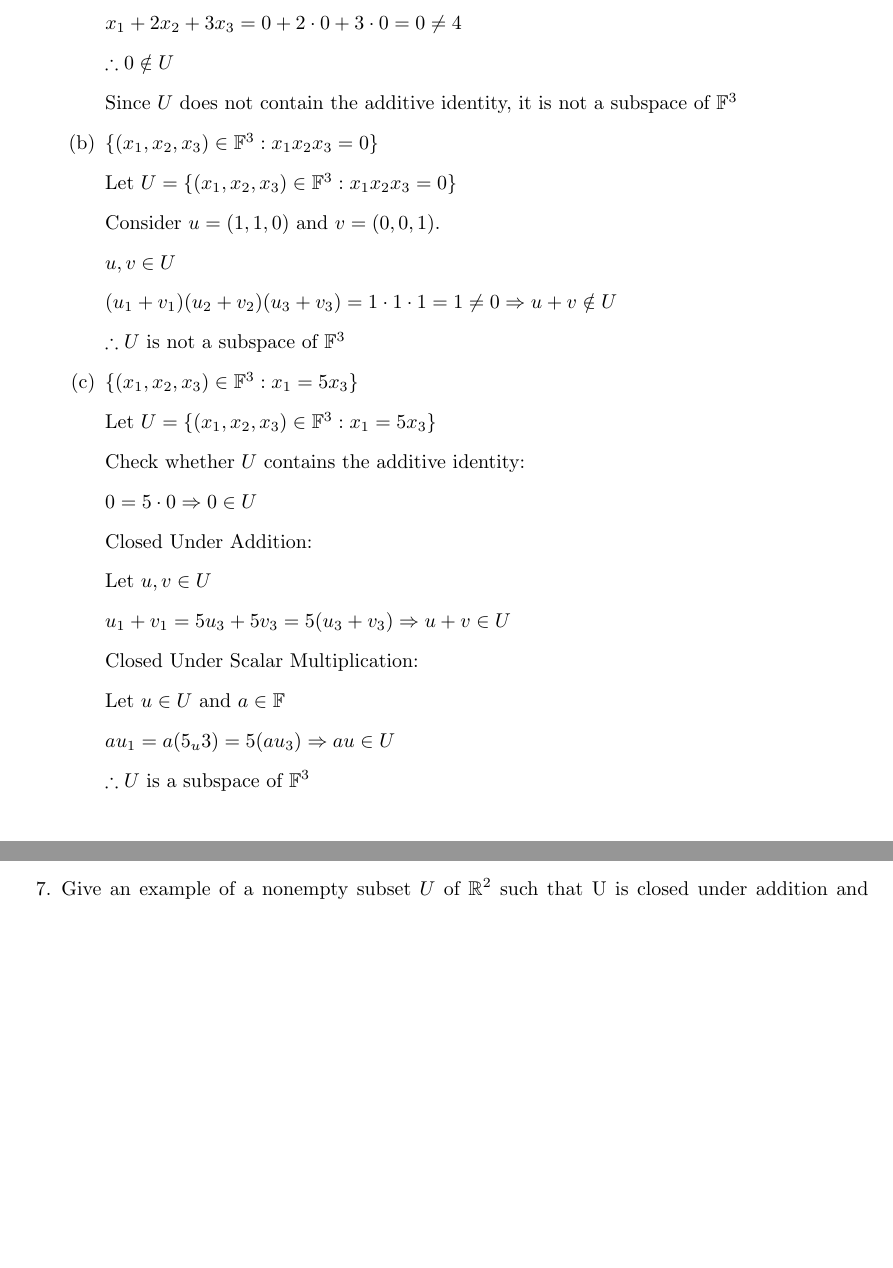
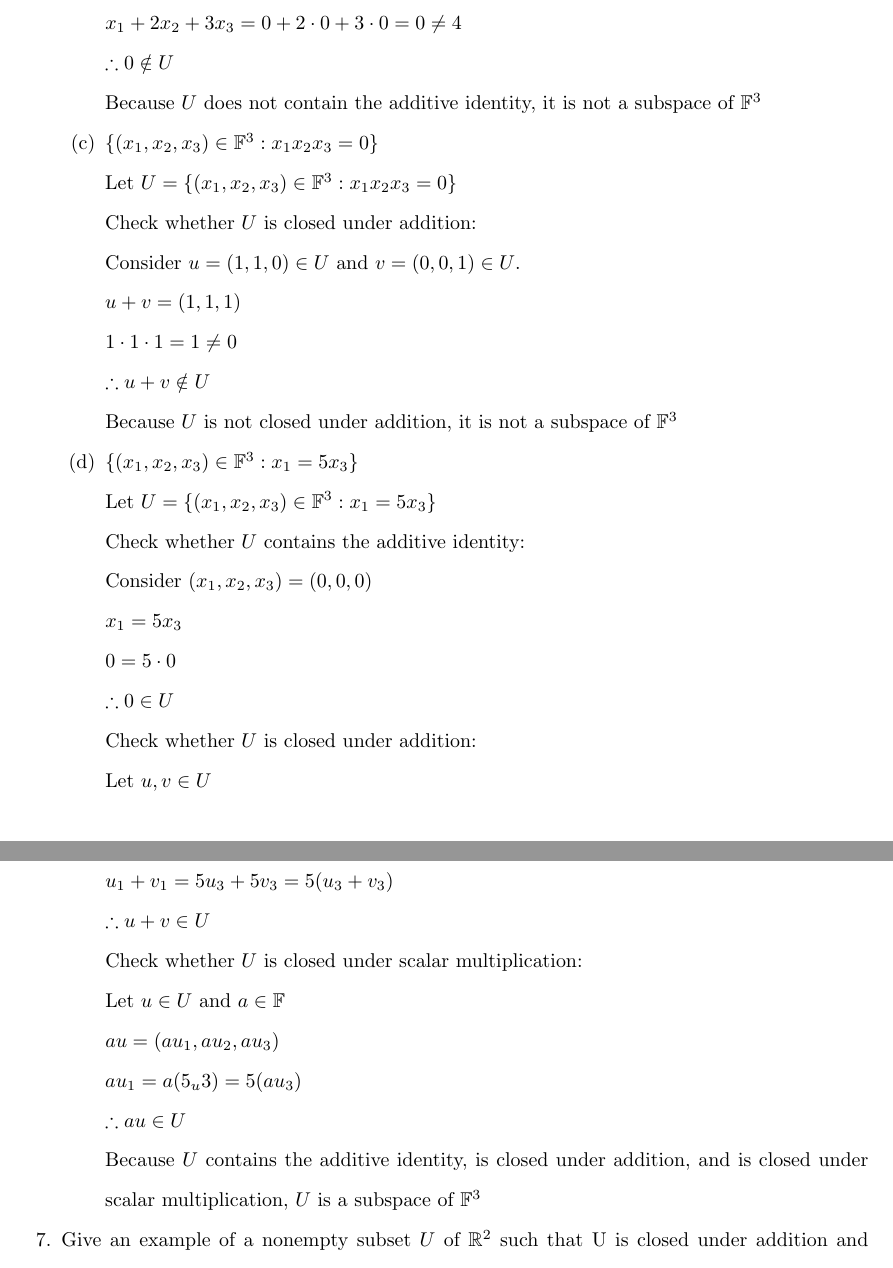
Before and after one commit to osowatzke/ECE501B_HW, a LaTeX problem sheet (1/Homework1_Sowatzke.tex): two parts of pages 2 and 3 of 4, joined at a grey line, cut so that both start at the same text, the shorter picture padded with empty space. Compiled offline with pdfLaTeX.

Commit message:
Finalized first problem

```diff
--- a/1/Homework1_Sowatzke.tex
+++ b/1/Homework1_Sowatzke.tex
@@ -82,20 +82,23 @@
 
 			$\therefore 0 \notin U$
 
-			Since $U$ does not contain the additive identity, it is not a subspace of $\mathbb{F}^3$
+			Because $U$ does not contain the additive identity, it is not a subspace of $\mathbb{F}^3$
 
 			\item ${\{(x_1, x_2, x_3) \in \mathbb{F}^3 : x_1x_2x_3 = 0 \}}$
 
 			Let $U = {\{(x_1, x_2, x_3) \in \mathbb{F}^3 : x_1x_2x_3 = 0 \}}$
 
-			Consider $u = (1, 1, 0)$ and $v = (0, 0, 1)$.
+			Check whether $U$ is closed under addition:
 
-			$u, v \in U$
+			Consider $u = (1, 1, 0) \in U$ and $v = (0, 0, 1) \in U$.
 
-			$(u_1 + v_1)(u_2 + v_2)(u_3 + v_3) = 1 \cdot 1 \cdot 1 = 1 \neq 0 \Rightarrow u + v \notin U$
+			$u + v = (1, 1, 1)$
 
-			$\therefore U$ is not a subspace of $\mathbb{F}^3$
+			$1 \cdot 1 \cdot 1 = 1 \neq 0$
 
+			$\therefore u + v \notin U$
+
+			Because $U$ is not closed under addition, it is not a subspace of $\mathbb{F}^3$
 
 			\item ${\{(x_1, x_2, x_3) \in \mathbb{F}^3 : x_1 = 5x_3 \}}$
 
@@ -103,22 +106,35 @@
 
 			Check whether $U$ contains the additive identity:
 
+			Consider $(x_1, x_2, x_3) = (0, 0, 0)$
 
-			$0 = 5 \cdot 0 \Rightarrow 0 \in U$
+			$x_1 = 5x_3$
 
-			Closed Under Addition:
+			$0 = 5 \cdot 0$
+
+			$\therefore 0 \in U$
+
+			Check whether $U$ is closed under addition:
 
 			Let $u, v \in U$
 
-			$u_1 + v_1 = 5u_3 + 5v_3 = 5(u_3 + v_3) \Rightarrow u + v \in U$
+			Consider $u + v = (u_1, u_2, u_3) + (v_1, v_2, v_3) = (u_1 + v_1, u_2 + v_2, u_3 + v_3)$
 
-			Closed Under Scalar Multiplication:
+			$u_1 + v_1 = 5u_3 + 5v_3 = 5(u_3 + v_3)$
+
+			$\therefore u + v \in U$
+
+			Check whether $U$ is closed under scalar multiplication:
 
 			Let $u \in U$ and $a \in \mathbb{F}$
 
-			$au_1 = a(5_u3) = 5(au_3) \Rightarrow au \in U$
+			$au = (au_1, au_2, au_3)$
 
-			$\therefore U$ is a subspace of $\mathbb{F}^3$
+			$au_1 = a(5_u3) = 5(au_3)$
+
+			$\therefore au \in U$
+
+			Because $U$ contains the additive identity, is closed under addition, and is closed under scalar multiplication, $U$ is a subspace of $\mathbb{F}^3$
 
 		\end{enumerate}
 
```
Also changed, not shown: 1/Homework1_Sowatzke.tex (4 more changed lines).
